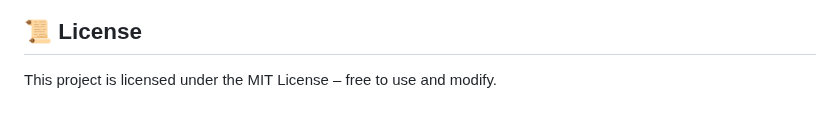
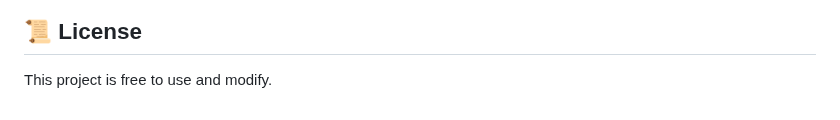
Before and after one commit to rytvee/weatherapp, a Markdown page: README.md, the part around one of its changes. Drawn GitHub-style.

```diff
--- a/README.md
+++ b/README.md
@@ -94,3 +109,3 @@ Prevents the API key from being exposed in client-side code.
 
 ## 📜 License
-This project is licensed under the MIT License – free to use and modify.
+This project is free to use and modify.
```
Also changed, not shown: other parts of README.md (+15 -0 lines).
